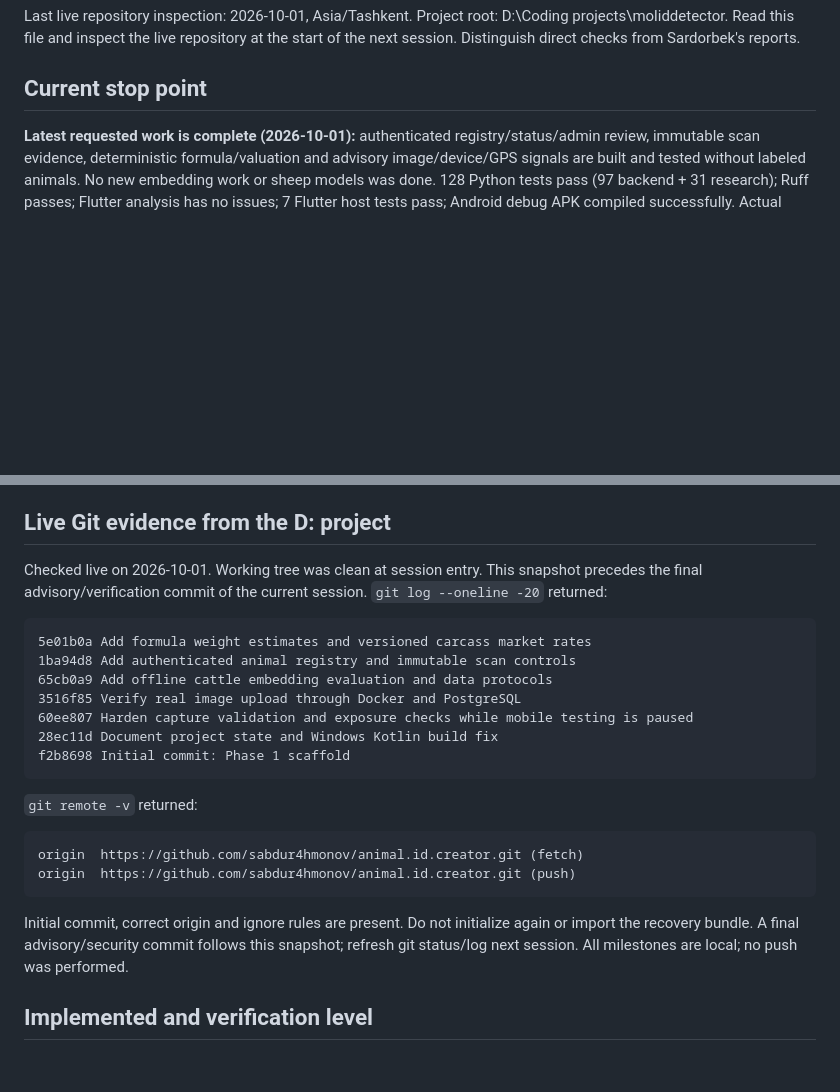
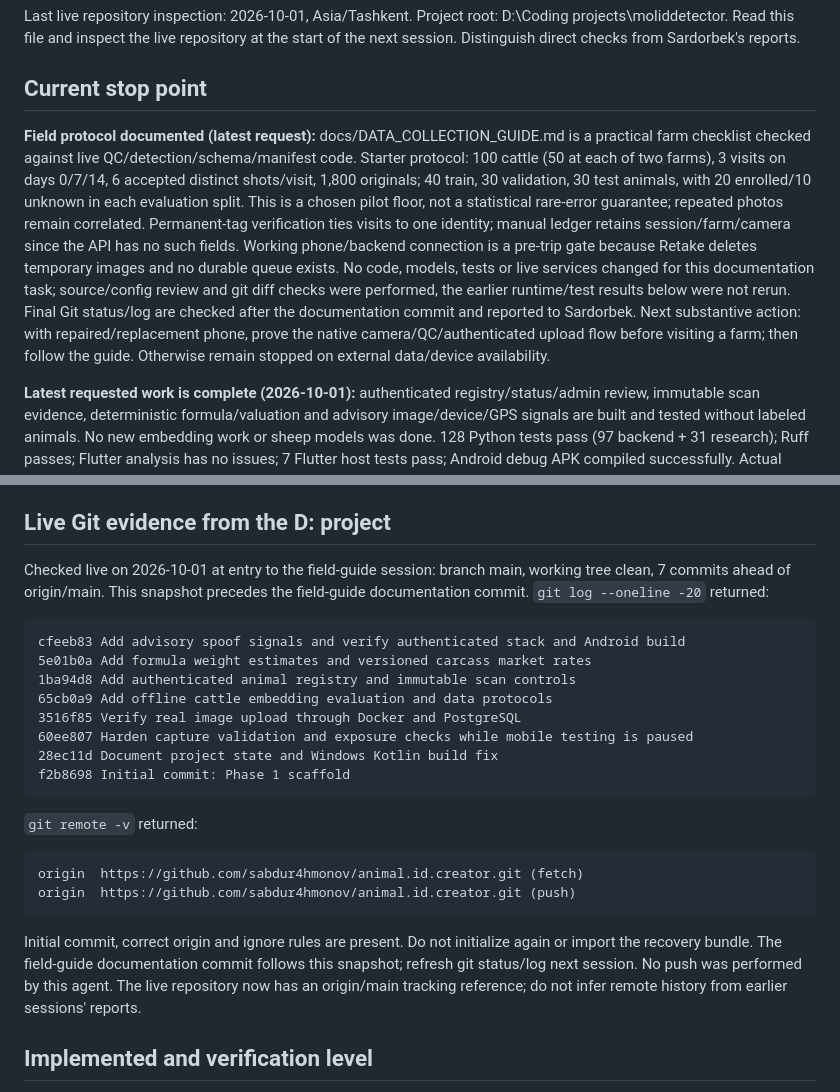
Before and after one commit to sabdur4hmonov/animal.id.creator, a Markdown page: PROGRESS.md, 2 parts joined by grey strips. Rendered like a GitHub page; blank space fills up the shorter version.

Commit message:
Document cattle field collection protocol and dataset handoff

````diff
--- a/PROGRESS.md
+++ b/PROGRESS.md
@@ -3,6 +3,8 @@
 Last live repository inspection: 2026-10-01, Asia/Tashkent. Project root: D:\Coding projects\moliddetector. Read this file and inspect the live repository at the start of the next session. Distinguish direct checks from Sardorbek's reports.
 
 ## Current stop point
+
+**Field protocol documented (latest request):** docs/DATA_COLLECTION_GUIDE.md is a practical farm checklist checked against live QC/detection/schema/manifest code. Starter protocol: 100 cattle (50 at each of two farms), 3 visits on days 0/7/14, 6 accepted distinct shots/visit, 1,800 originals; 40 train, 30 validation, 30 test animals, with 20 enrolled/10 unknown in each evaluation split. This is a chosen pilot floor, not a statistical rare-error guarantee; repeated photos remain correlated. Permanent-tag verification ties visits to one identity; manual ledger retains session/farm/camera since the API has no such fields. Working phone/backend connection is a pre-trip gate because Retake deletes temporary images and no durable queue exists. No code, models, tests or live services changed for this documentation task; source/config review and git diff checks were performed, the earlier runtime/test results below were not rerun. Final Git status/log are checked after the documentation commit and reported to Sardorbek. Next substantive action: with repaired/replacement phone, prove the native camera/QC/authenticated upload flow before visiting a farm; then follow the guide. Otherwise remain stopped on external data/device availability.
 
 **Latest requested work is complete (2026-10-01):** authenticated registry/status/admin review, immutable scan evidence, deterministic formula/valuation and advisory image/device/GPS signals are built and tested without labeled animals. No new embedding work or sheep models was done. 128 Python tests pass (97 backend + 31 research); Ruff passes; Flutter analysis has no issues; 7 Flutter host tests pass; Android debug APK compiled successfully. Actual Docker/PostgreSQL upload/admin/valuation/advisory/concurrency/integrity checks passed. Normal backend on port 8000 is updated, both containers healthy, migration 0003, health 200, unauthenticated API 401 and authenticated API 200; all 43 code/config hashes match. No price is seeded and normal capture count remains 0. Local keys are only in ignored backend/.secrets; initialize once, never print/commit tokens. Stop here per the latest instruction: remaining calibration and device checks require external data/hardware, not more embedding implementation.
 
@@ -16,9 +18,10 @@ The live D: repository now has the local initial commit `f2b8698` and the intend
 
 ## Live Git evidence from the D: project
 
-Checked live on 2026-10-01. Working tree was clean at session entry. This snapshot precedes the final advisory/verification commit of the current session. `git log --oneline -20` returned:
+Checked live on 2026-10-01 at entry to the field-guide session: branch main, working tree clean, 7 commits ahead of origin/main. This snapshot precedes the field-guide documentation commit. `git log --oneline -20` returned:
 
 ```text
+cfeeb83 Add advisory spoof signals and verify authenticated stack and Android build
 5e01b0a Add formula weight estimates and versioned carcass market rates
 1ba94d8 Add authenticated animal registry and immutable scan controls
 65cb0a9 Add offline cattle embedding evaluation and data protocols
@@ -35,7 +38,7 @@ origin	https://github.com/sabdur4hmonov/animal.id.creator.git (fetch)
 origin	https://github.com/sabdur4hmonov/animal.id.creator.git (push)
 ```
 
-Initial commit, correct origin and ignore rules are present. Do not initialize again or import the recovery bundle. A final advisory/security commit follows this snapshot; refresh git status/log next session. All milestones are local; no push was performed.
+Initial commit, correct origin and ignore rules are present. Do not initialize again or import the recovery bundle. The field-guide documentation commit follows this snapshot; refresh git status/log next session. No push was performed by this agent. The live repository now has an origin/main tracking reference; do not infer remote history from earlier sessions' reports.
 
 ## Implemented and verification level
 
````
Also changed, not shown: docs/DATA_COLLECTION_GUIDE.md (added, +71 -0 lines).
